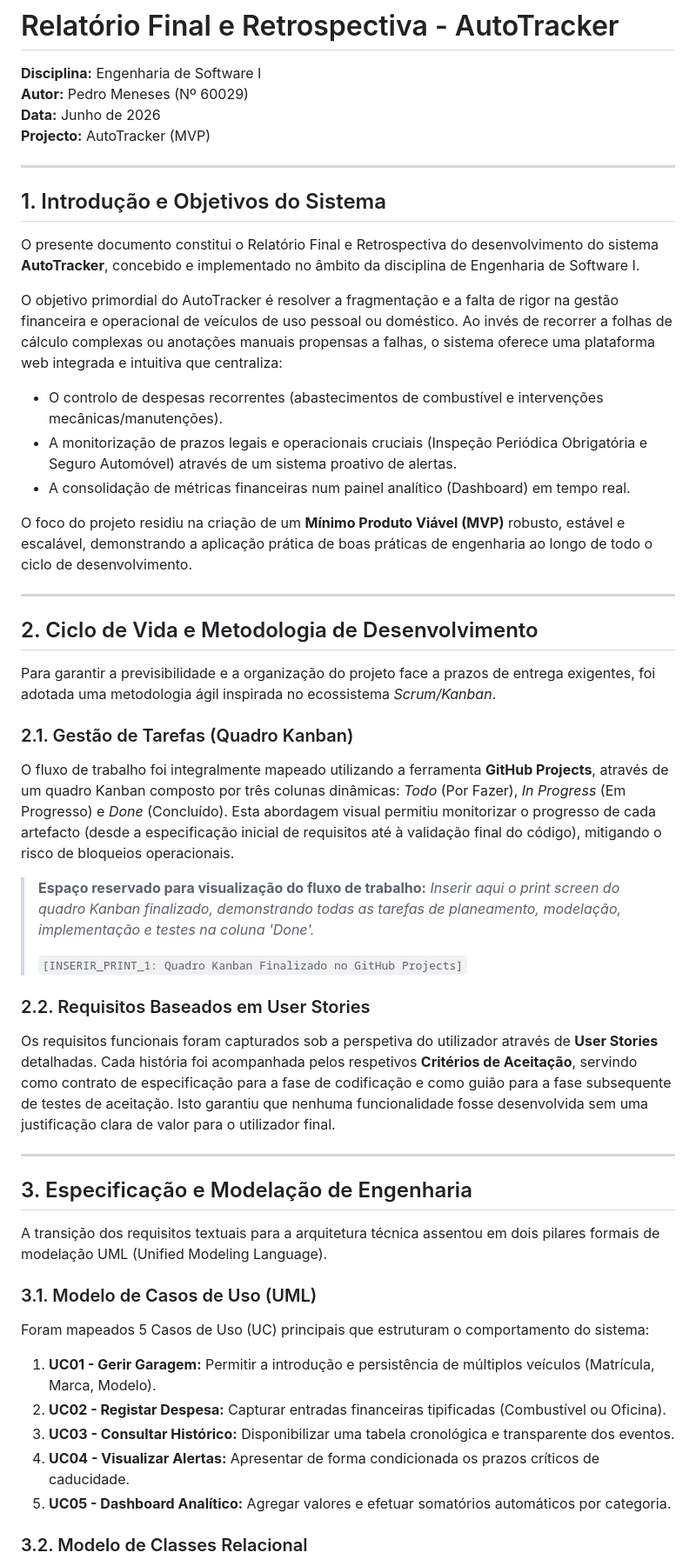
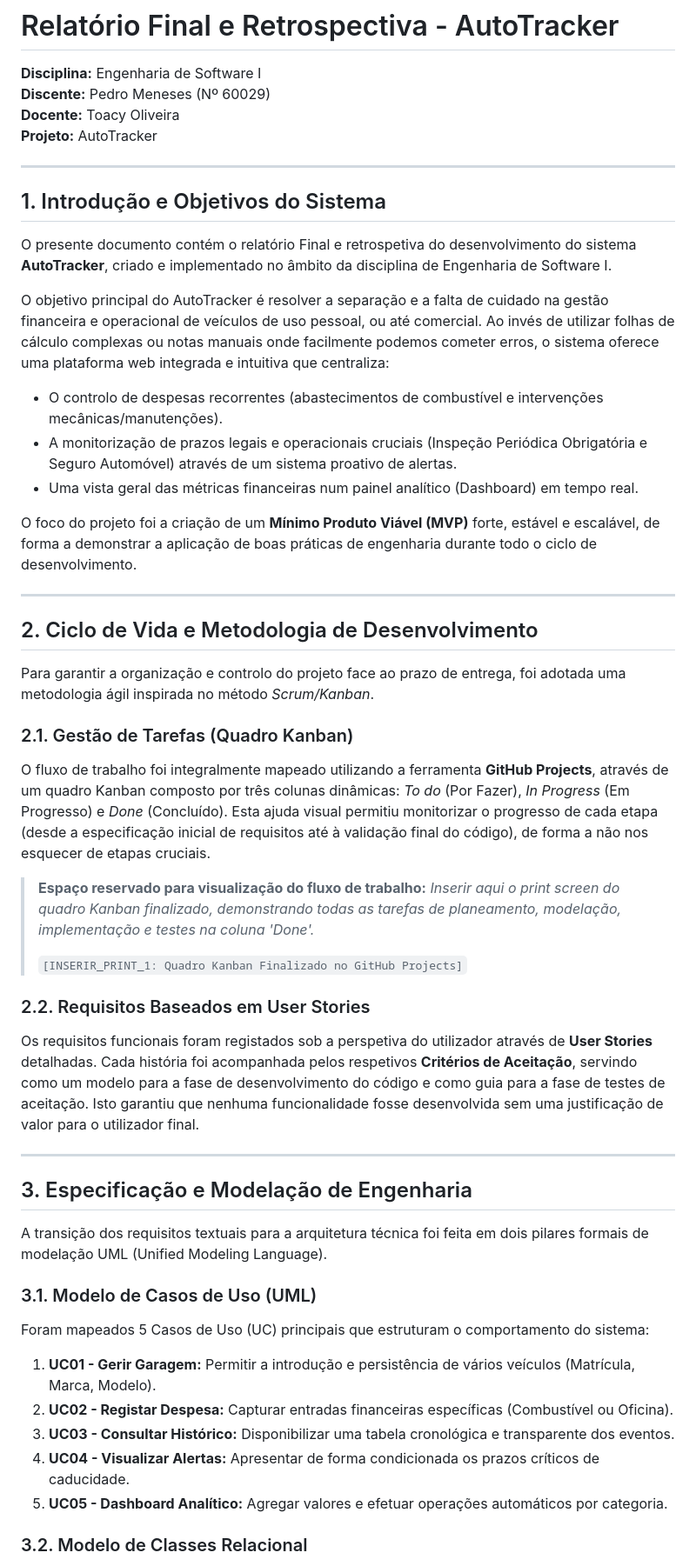
Before and after one commit to Perisidrin/ESTG-ESI-AutoTracker, a Markdown page: docs/relatorio_final.md, the part around one of its changes. Shown at 87% size. Rendered like a GitHub page.

```diff
--- a/docs/relatorio_final.md
+++ b/docs/relatorio_final.md
@@ -1,31 +1,31 @@
 # Relatório Final e Retrospectiva - AutoTracker
 
 **Disciplina:** Engenharia de Software I
-**Autor:** Pedro Meneses (Nº 60029)
-**Data:** Junho de 2026
-**Projecto:** AutoTracker (MVP)
+**Discente:** Pedro Meneses (Nº 60029)
+**Docente:** Toacy Oliveira
+**Projeto:** AutoTracker
 
 ---
 
 ## 1. Introdução e Objetivos do Sistema
 
-O presente documento constitui o Relatório Final e Retrospectiva do desenvolvimento do sistema **AutoTracker**, concebido e implementado no âmbito da disciplina de Engenharia de Software I.
+O presente documento contém o relatório Final e retrospetiva do desenvolvimento do sistema **AutoTracker**, criado e implementado no âmbito da disciplina de Engenharia de Software I.
 
-O objetivo primordial do AutoTracker é resolver a fragmentação e a falta de rigor na gestão financeira e operacional de veículos de uso pessoal ou doméstico. Ao invés de recorrer a folhas de cálculo complexas ou anotações manuais propensas a falhas, o sistema oferece uma plataforma web integrada e intuitiva que centraliza:
+O objetivo principal do AutoTracker é resolver a separação e a falta de cuidado na gestão financeira e operacional de veículos de uso pessoal, ou até comercial. Ao invés de utilizar folhas de cálculo complexas ou notas manuais onde facilmente podemos cometer erros, o sistema oferece uma plataforma web integrada e intuitiva que centraliza:
 * O controlo de despesas recorrentes (abastecimentos de combustível e intervenções mecânicas/manutenções).
 * A monitorização de prazos legais e operacionais cruciais (Inspeção Periódica Obrigatória e Seguro Automóvel) através de um sistema proativo de alertas.
-* A consolidação de métricas financeiras num painel analítico (Dashboard) em tempo real.
+* Uma vista geral das métricas financeiras num painel analítico (Dashboard) em tempo real.
 
-O foco do projeto residiu na criação de um **Mínimo Produto Viável (MVP)** robusto, estável e escalável, demonstrando a aplicação prática de boas práticas de engenharia ao longo de todo o ciclo de desenvolvimento.
+O foco do projeto foi a criação de um **Mínimo Produto Viável (MVP)** forte, estável e escalável, de forma a demonstrar a aplicação de boas práticas de engenharia durante todo o ciclo de desenvolvimento.
 
 ---
 
 ## 2. Ciclo de Vida e Metodologia de Desenvolvimento
 
-Para garantir a previsibilidade e a organização do projeto face a prazos de entrega exigentes, foi adotada uma metodologia ágil inspirada no ecossistema *Scrum/Kanban*.
+Para garantir a organização e controlo do projeto face ao prazo de entrega, foi adotada uma metodologia ágil inspirada no método *Scrum/Kanban*.
 
 ### 2.1. Gestão de Tarefas (Quadro Kanban)
-O fluxo de trabalho foi integralmente mapeado utilizando a ferramenta **GitHub Projects**, através de um quadro Kanban composto por três colunas dinâmicas: *Todo* (Por Fazer), *In Progress* (Em Progresso) e *Done* (Concluído). Esta abordagem visual permitiu monitorizar o progresso de cada artefacto (desde a especificação inicial de requisitos até à validação final do código), mitigando o risco de bloqueios operacionais.
+O fluxo de trabalho foi integralmente mapeado utilizando a ferramenta **GitHub Projects**, através de um quadro Kanban composto por três colunas dinâmicas: *To do* (Por Fazer), *In Progress* (Em Progresso) e *Done* (Concluído). Esta ajuda visual permitiu monitorizar o progresso de cada etapa (desde a especificação inicial de requisitos até à validação final do código), de forma a não nos esquecer de etapas cruciais.
 
 > **Espaço reservado para visualização do fluxo de trabalho:**
 > *Inserir aqui o print screen do quadro Kanban finalizado, demonstrando todas as tarefas de planeamento, modelação, implementação e testes na coluna 'Done'.*
@@ -33,20 +33,20 @@ O fluxo de trabalho foi integralmente mapeado utilizando a ferramenta **GitHub P
 > `[INSERIR_PRINT_1: Quadro Kanban Finalizado no GitHub Projects]`
 
 ### 2.2. Requisitos Baseados em User Stories
-Os requisitos funcionais foram capturados sob a perspetiva do utilizador através de **User Stories** detalhadas. Cada história foi acompanhada pelos respetivos **Critérios de Aceitação**, servindo como contrato de especificação para a fase de codificação e como guião para a fase subsequente de testes de aceitação. Isto garantiu que nenhuma funcionalidade fosse desenvolvida sem uma justificação clara de valor para o utilizador final.
+Os requisitos funcionais foram registados sob a perspetiva do utilizador através de **User Stories** detalhadas. Cada história foi acompanhada pelos respetivos **Critérios de Aceitação**, servindo como um modelo para a fase de desenvolvimento do código e como guia para a fase de testes de aceitação. Isto garantiu que nenhuma funcionalidade fosse desenvolvida sem uma justificação de valor para o utilizador final.
 
 ---
 
 ## 3. Especificação e Modelação de Engenharia
 
-A transição dos requisitos textuais para a arquitetura técnica assentou em dois pilares formais de modelação UML (Unified Modeling Language).
+A transição dos requisitos textuais para a arquitetura técnica foi feita em dois pilares formais de modelação UML (Unified Modeling Language).
 
 ### 3.1. Modelo de Casos de Uso (UML)
 Foram mapeados 5 Casos de Uso (UC) principais que estruturam o comportamento do sistema:
-1. **UC01 - Gerir Garagem:** Permitir a introdução e persistência de múltiplos veículos (Matrícula, Marca, Modelo).
-2. **UC02 - Registar Despesa:** Capturar entradas financeiras tipificadas (Combustível ou Oficina).
+1. **UC01 - Gerir Garagem:** Permitir a introdução e persistência de vários veículos (Matrícula, Marca, Modelo).
+2. **UC02 - Registar Despesa:** Capturar entradas financeiras específicas (Combustível ou Oficina).
 3. **UC03 - Consultar Histórico:** Disponibilizar uma tabela cronológica e transparente dos eventos.
 4. **UC04 - Visualizar Alertas:** Apresentar de forma condicionada os prazos críticos de caducidade.
-5. **UC05 - Dashboard Analítico:** Agregar valores e efetuar somatórios automáticos por categoria.
+5. **UC05 - Dashboard Analítico:** Agregar valores e efetuar operações automáticos por categoria.
 
 ### 3.2. Modelo de Classes Relacional
```
Also changed, not shown: other parts of docs/relatorio_final.md (+14 -14 lines).
